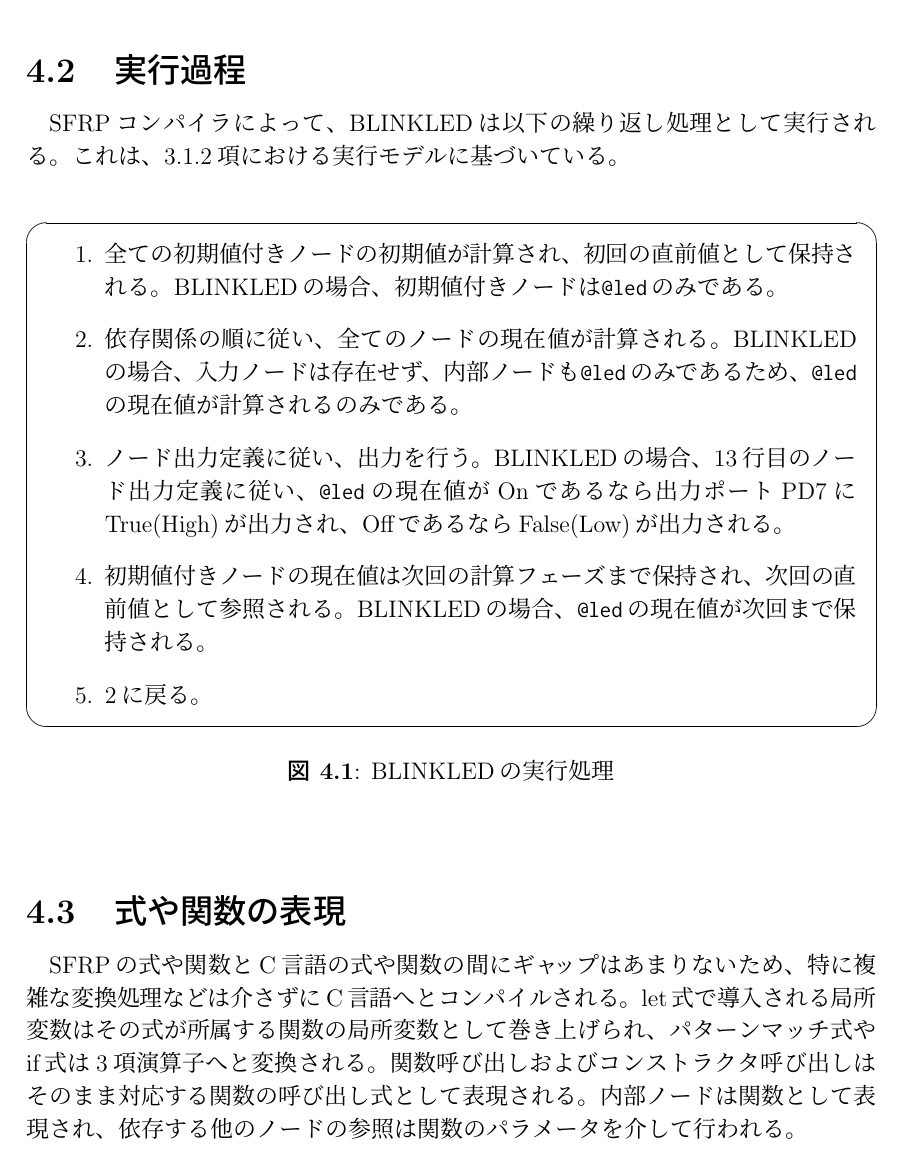
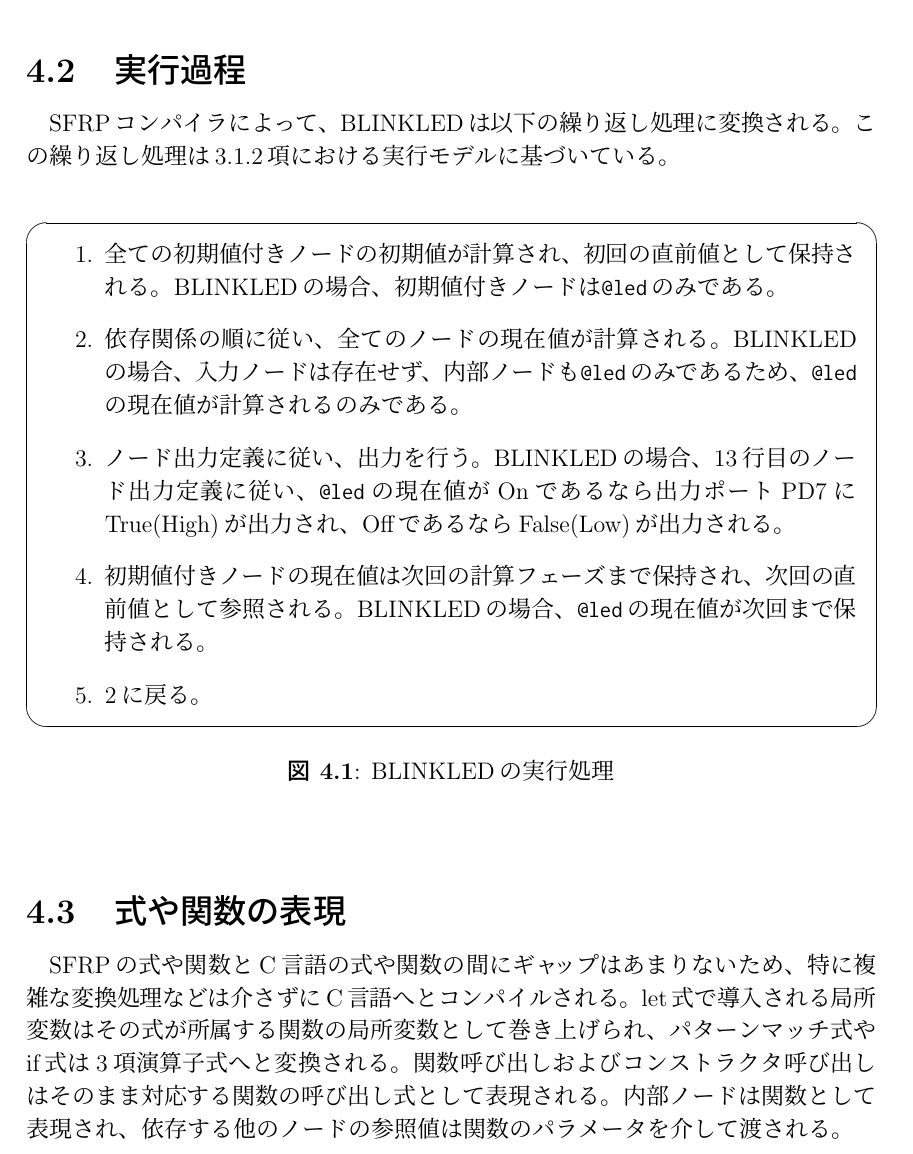
Before and after one commit to sfrp/mthesis, a LaTeX thesis (tex/main.tex, which reads tex/chapters/04.implementation.tex): part of page 20 of 41, cut so that both start at the same text. Compiled offline with pLaTeX and dvipdfmx.

Commit message:
[tex][4章]表現の一部修正

```diff
--- a/tex/chapters/04.implementation.tex
+++ b/tex/chapters/04.implementation.tex
@@ -19,8 +19,8 @@
 
 
 \section{実行過程}\label{sec:implementation:execution}
-SFRPコンパイラによって、BLINKLEDは以下の繰り返し処理として実行される。
-これは、\ref{sec:language:model:execution}項における実行モデルに基づいている。
+SFRPコンパイラによって、BLINKLEDは以下の繰り返し処理に変換される。
+この繰り返し処理は\ref{sec:language:model:execution}項における実行モデルに基づいている。
 \begin{figure}[h]
 \begin{screen}
 \begin{enumerate}
@@ -43,9 +43,9 @@ SFRPコンパイラによって、BLINKLEDは以下の繰り返し処理とし
 
 \section{式や関数の表現}\label{sec:implementation:expression}
 SFRPの式や関数とC言語の式や関数の間にギャップはあまりないため、特に複雑な変換処理などは介さずにC言語へとコンパイルされる。
-let式で導入される局所変数はその式が所属する関数の局所変数として巻き上げられ、パターンマッチ式やif式は3項演算子へと変換される。
+let式で導入される局所変数はその式が所属する関数の局所変数として巻き上げられ、パターンマッチ式やif式は3項演算子式へと変換される。
 関数呼び出しおよびコンストラクタ呼び出しはそのまま対応する関数の呼び出し式として表現される。
-内部ノードは関数として表現され、依存する他のノードの参照は関数のパラメータを介して行われる。
+内部ノードは関数として表現され、依存する他のノードの参照値は関数のパラメータを介して渡される。
 
 \section{データ構造の確保と取り扱い}\label{sec:implementation:data}
 SFRPコンパイラはデータ構造の実体を静的領域に確保し、実行時にはポインタを介してデータ構造を参照する。
```
